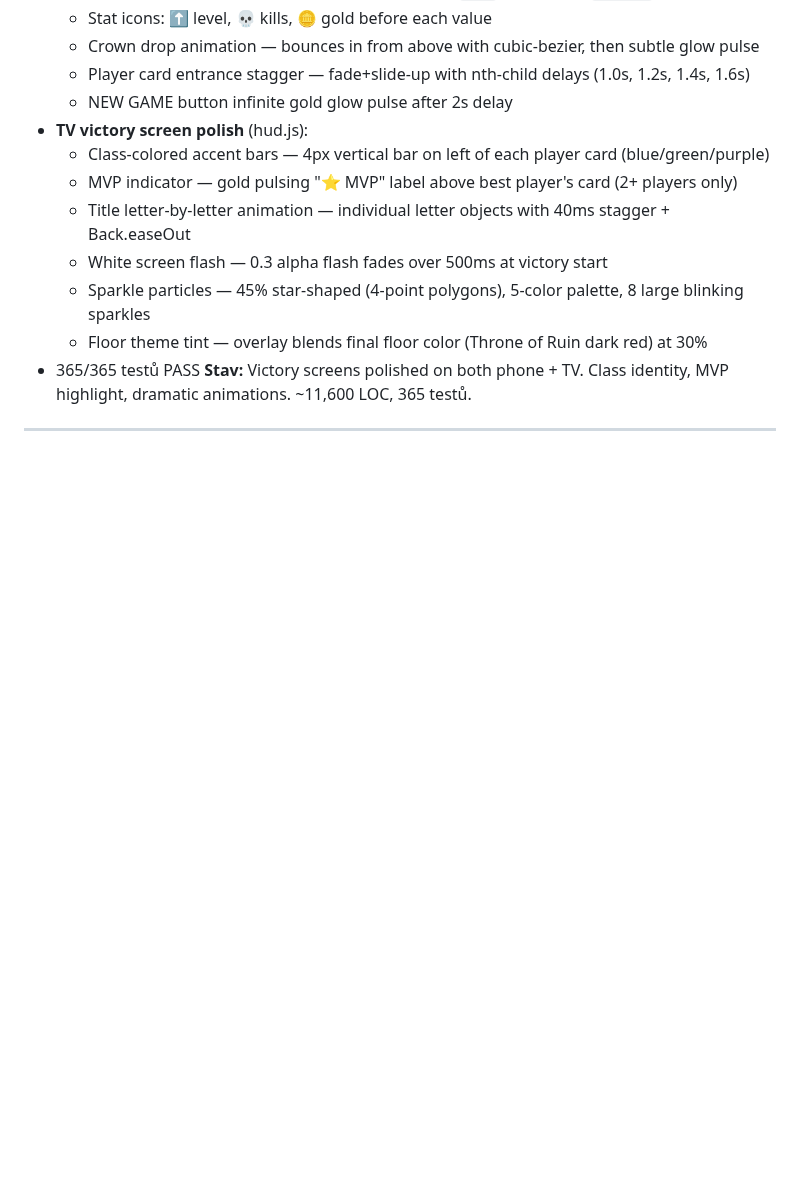
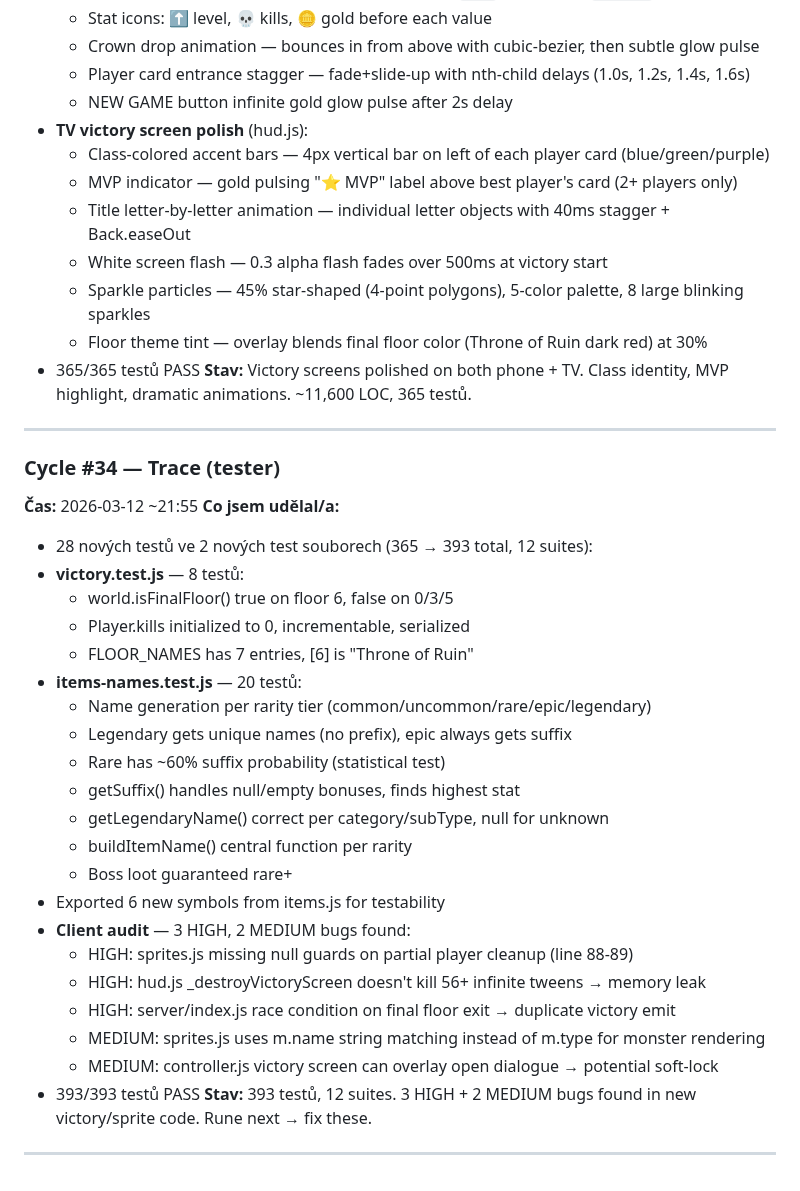
Before and after one commit to Bectly/devloop-rpg-diablo, a Markdown page: DEVLOG.md, the part around the change. GitHub-like rendering; blank space fills up the shorter version.

Commit message:
Cycle #34: Trace (tester) — 28 new tests (393 total), 5 bugs found in victory/sprite code
Co-Authored-By: Claude Opus 4.6 <noreply@anthropic.com>

```diff
--- a/DEVLOG.md
+++ b/DEVLOG.md
@@ -642,3 +642,30 @@ Built the full project foundation from scratch. Every file is real, working code
 - 365/365 testů PASS
 **Stav:** Victory screens polished on both phone + TV. Class identity, MVP highlight, dramatic animations. ~11,600 LOC, 365 testů.
 ---
+
+### Cycle #34 — Trace (tester)
+**Čas:** 2026-03-12 ~21:55
+**Co jsem udělal/a:**
+- 28 nových testů ve 2 nových test souborech (365 → 393 total, 12 suites):
+- **victory.test.js** — 8 testů:
+  - world.isFinalFloor() true on floor 6, false on 0/3/5
+  - Player.kills initialized to 0, incrementable, serialized
+  - FLOOR_NAMES has 7 entries, [6] is "Throne of Ruin"
+- **items-names.test.js** — 20 testů:
+  - Name generation per rarity tier (common/uncommon/rare/epic/legendary)
+  - Legendary gets unique names (no prefix), epic always gets suffix
+  - Rare has ~60% suffix probability (statistical test)
+  - getSuffix() handles null/empty bonuses, finds highest stat
+  - getLegendaryName() correct per category/subType, null for unknown
+  - buildItemName() central function per rarity
+  - Boss loot guaranteed rare+
+- Exported 6 new symbols from items.js for testability
+- **Client audit** — 3 HIGH, 2 MEDIUM bugs found:
+  - HIGH: sprites.js missing null guards on partial player cleanup (line 88-89)
+  - HIGH: hud.js _destroyVictoryScreen doesn't kill 56+ infinite tweens → memory leak
+  - HIGH: server/index.js race condition on final floor exit → duplicate victory emit
+  - MEDIUM: sprites.js uses m.name string matching instead of m.type for monster rendering
+  - MEDIUM: controller.js victory screen can overlay open dialogue → potential soft-lock
+- 393/393 testů PASS
+**Stav:** 393 testů, 12 suites. 3 HIGH + 2 MEDIUM bugs found in new victory/sprite code. Rune next → fix these.
+---
```
Also changed, not shown: TODO.md (+7 -3 lines).
